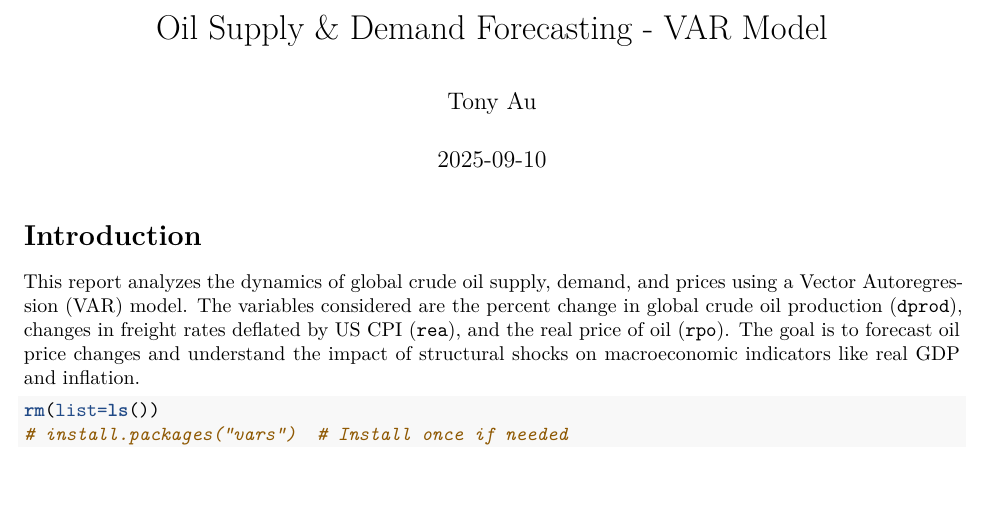
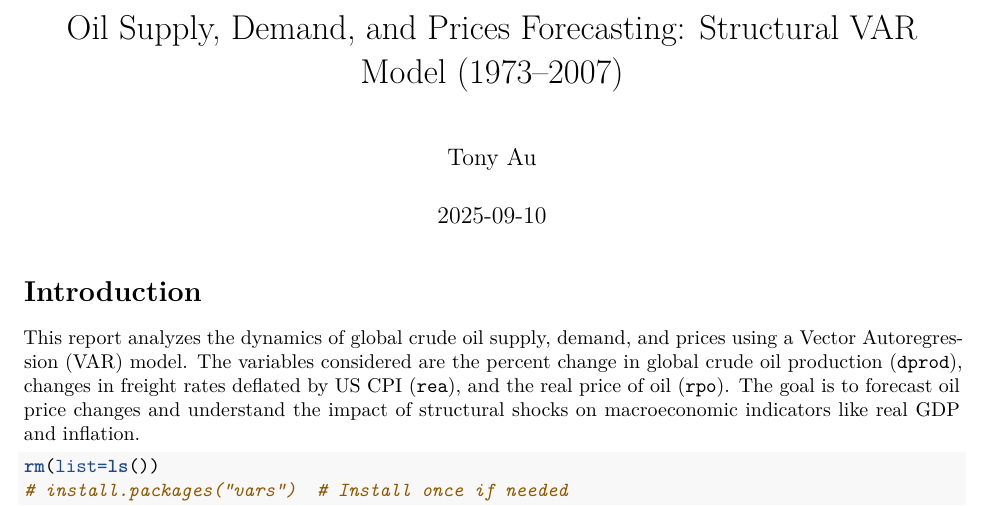
Before and after one commit to restinghouse0203/VAR-Forecasting---Oil-Price-Changes, an R Markdown document (scripts/Oil_Price_Change_Forecast_VAR_Model.Rmd): part of page 1 of 14, cut at the place of the change, the shorter picture padded with empty space. Rendered offline with R 4.5, knitr and Pandoc, then LaTeX, with nearby package versions; some code elsewhere in the file could not run offline.

Commit message:
Add files via upload

```diff
--- a/scripts/Oil_Price_Change_Forecast_VAR_Model.Rmd
+++ b/scripts/Oil_Price_Change_Forecast_VAR_Model.Rmd
@@ -1,5 +1,5 @@
 ---
-title: "Oil Supply & Demand Forecasting - VAR Model"
+title: "Oil Supply, Demand, and Prices Forecasting: Structural VAR Model (1973–2007)"
 author: "Tony Au"
 date: "2025-09-10"
 output:
```
